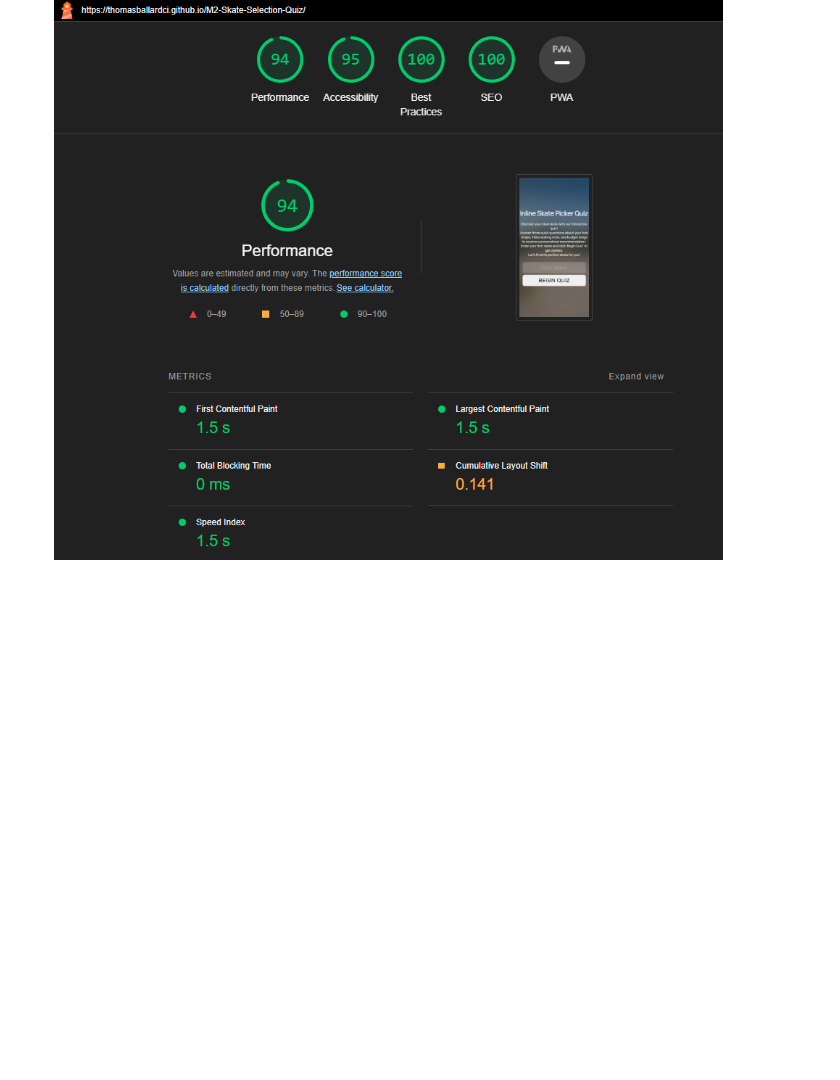
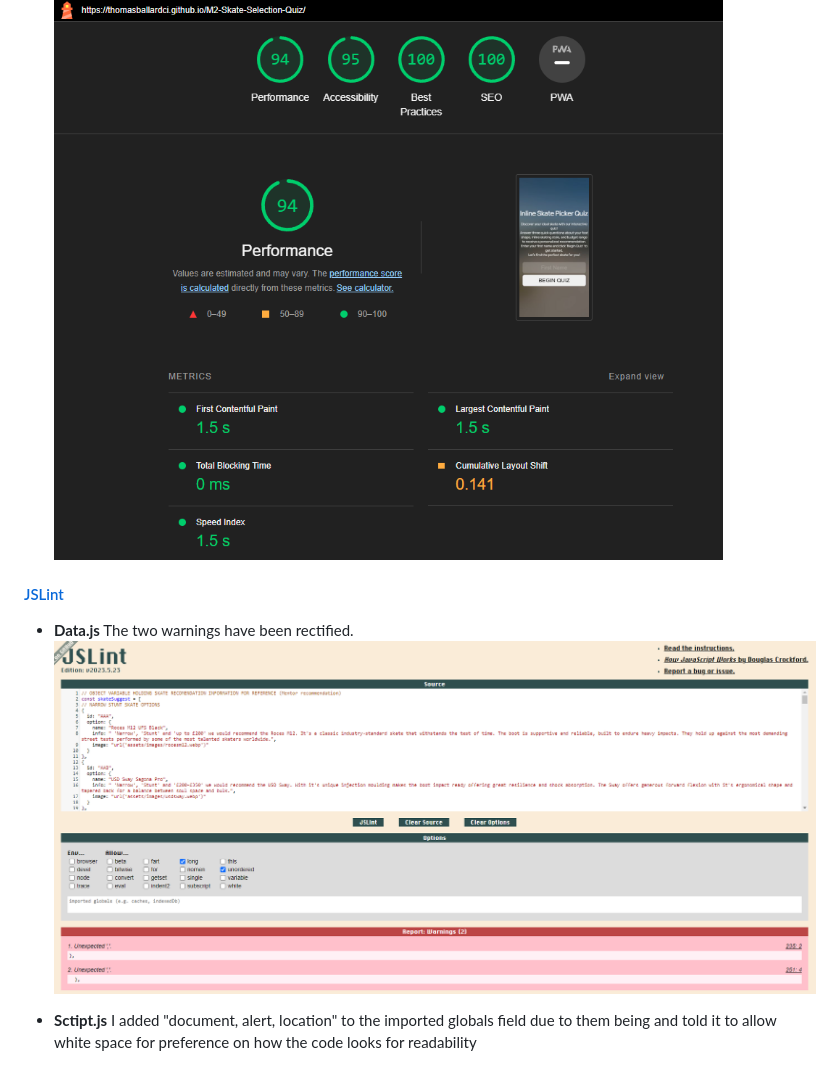
Before and after one commit to ThomasBallardCI/M2-Skate-Selection-Quiz, a Markdown page: README.md, the part around the change. GitHub-like rendering; pictures changed too: documentation/validation-results/jslintdata.jpg (added); blank space fills up the shorter version.

Commit message:
adjusted script.js to pass JSLint

```diff
--- a/README.md
+++ b/README.md
@@ -163,3 +163,13 @@ Working on the main questionaire itself first from a design perspective allowed
   - __Mobile__
 
     ![Mobile Lighthouse](documentation/validation-results/mobilelighthouse.jpg)
+
+#### [JSLint](https://jslint.com)
+
+  - __Data.js__
+    The two warnings have been rectified.
+    ![JSLint data.js](documentation/validation-results/jslintdata.jpg)
+
+
+  - __Sctipt.js__
+    I added "document, alert, location" to the imported globals field due to them being and told it to allow white space for preference on how the code looks for readability
```
Also changed, not shown: 1 other file.
